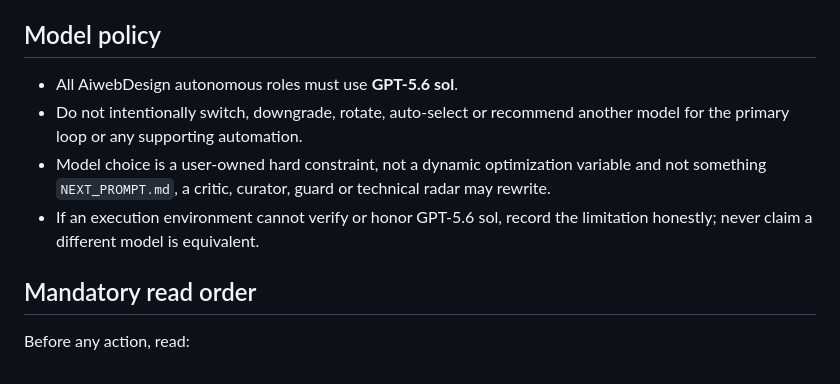
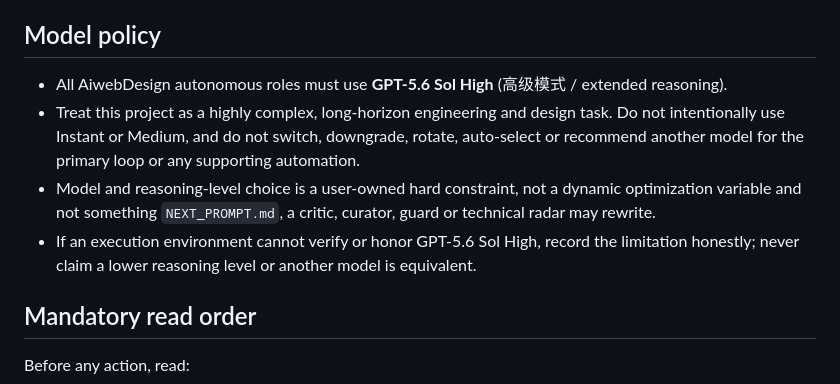
Before and after one commit to strawberryCao/AiwebDesign, a Markdown page: AGENTS.md, the part around the change. Rendered like a GitHub page.

Commit message:
policy: require GPT-5.6 Sol High

```diff
--- a/AGENTS.md
+++ b/AGENTS.md
@@ -4,10 +4,10 @@
 Build a production-grade immersive WebGL website whose perceived craft, spatial storytelling, motion direction and interaction depth approach leading studios such as Igloo Inc. The implementation and product identity must remain original, but suitable external assets are encouraged when they materially improve quality or iteration speed.
 
 ## Model policy
-- All AiwebDesign autonomous roles must use **GPT-5.6 sol**.
-- Do not intentionally switch, downgrade, rotate, auto-select or recommend another model for the primary loop or any supporting automation.
-- Model choice is a user-owned hard constraint, not a dynamic optimization variable and not something `NEXT_PROMPT.md`, a critic, curator, guard or technical radar may rewrite.
-- If an execution environment cannot verify or honor GPT-5.6 sol, record the limitation honestly; never claim a different model is equivalent.
+- All AiwebDesign autonomous roles must use **GPT-5.6 Sol High** (高级模式 / extended reasoning).
+- Treat this project as a highly complex, long-horizon engineering and design task. Do not intentionally use Instant or Medium, and do not switch, downgrade, rotate, auto-select or recommend another model for the primary loop or any supporting automation.
+- Model and reasoning-level choice is a user-owned hard constraint, not a dynamic optimization variable and not something `NEXT_PROMPT.md`, a critic, curator, guard or technical radar may rewrite.
+- If an execution environment cannot verify or honor GPT-5.6 Sol High, record the limitation honestly; never claim a lower reasoning level or another model is equivalent.
 
 ## Mandatory read order
 Before any action, read:
```
